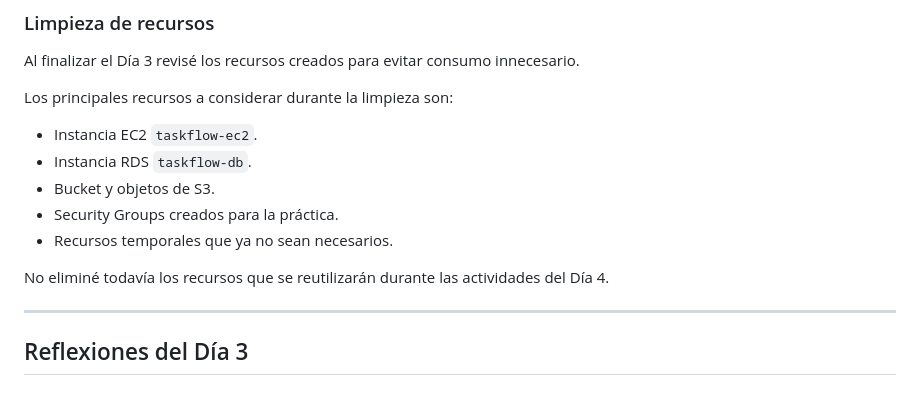
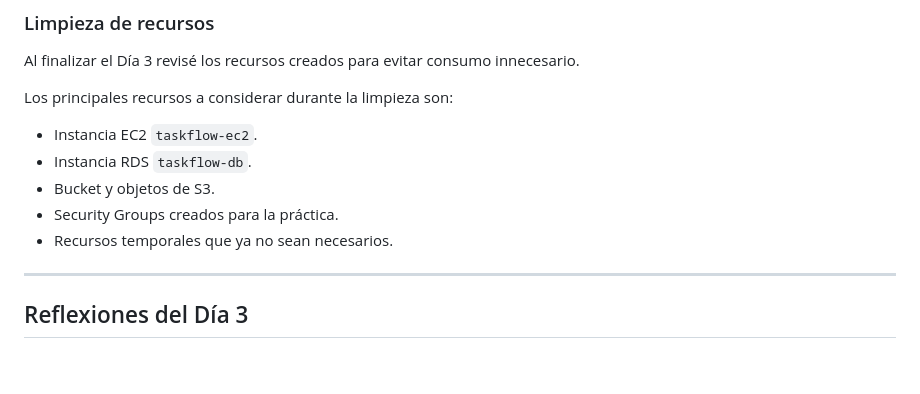
Before and after one commit to aarodriguezperez/Academia-Backend-QE-GitHub-Copilot, a Markdown page: semana05/02-aws/actividades-aws.md, the part around the change. Rendered like a GitHub page; blank space fills up the shorter version.

Commit message:
Update activities-aws.md to remove deletion note
Removed note about not deleting reusable resources.

```diff
--- a/semana05/02-aws/actividades-aws.md
+++ b/semana05/02-aws/actividades-aws.md
@@ -353,8 +353,6 @@ Los principales recursos a considerar durante la limpieza son:
 - Security Groups creados para la práctica.
 - Recursos temporales que ya no sean necesarios.
 
-No eliminé todavía los recursos que se reutilizarán durante las actividades del Día 4.
-
 ---
 
 ## Reflexiones del Día 3
```
